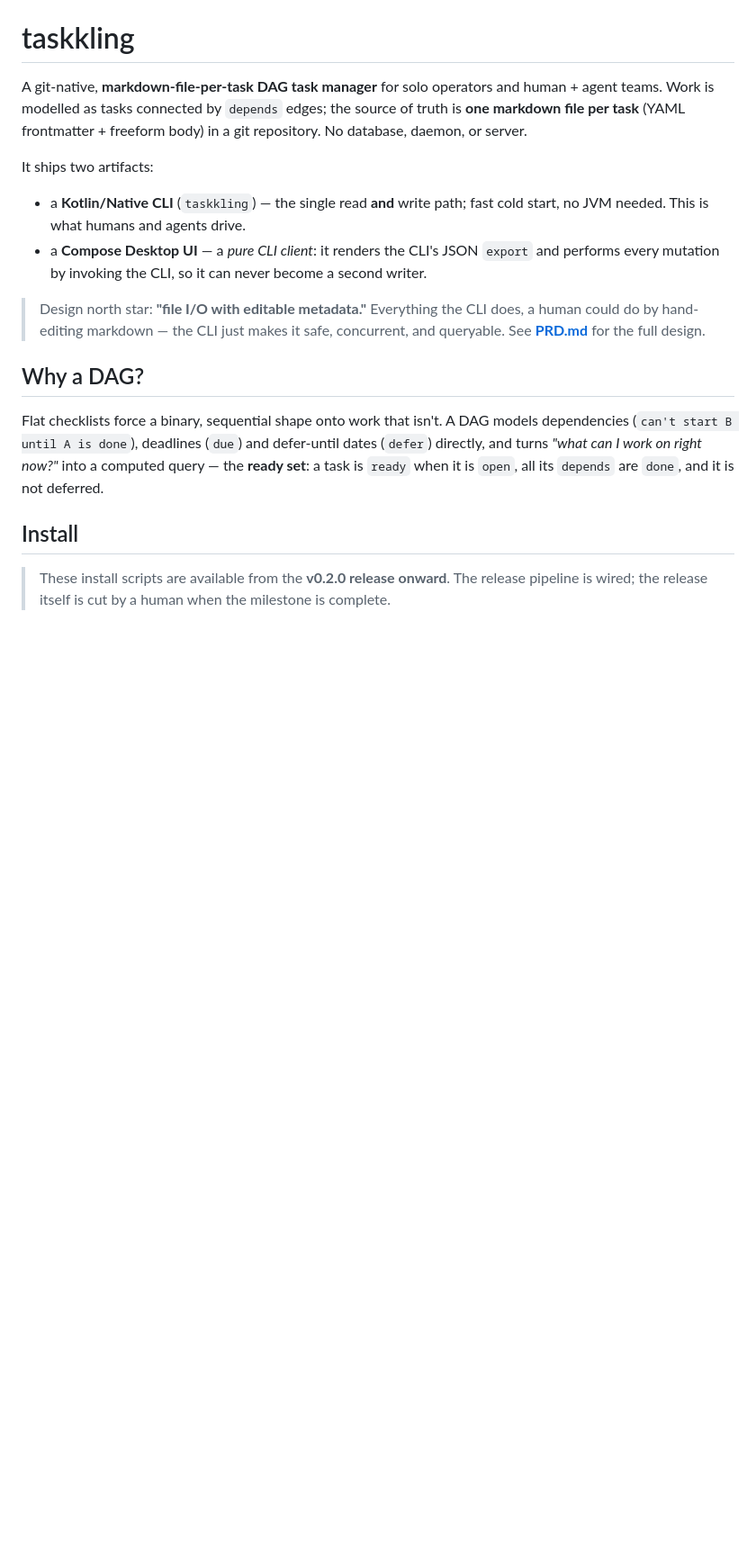
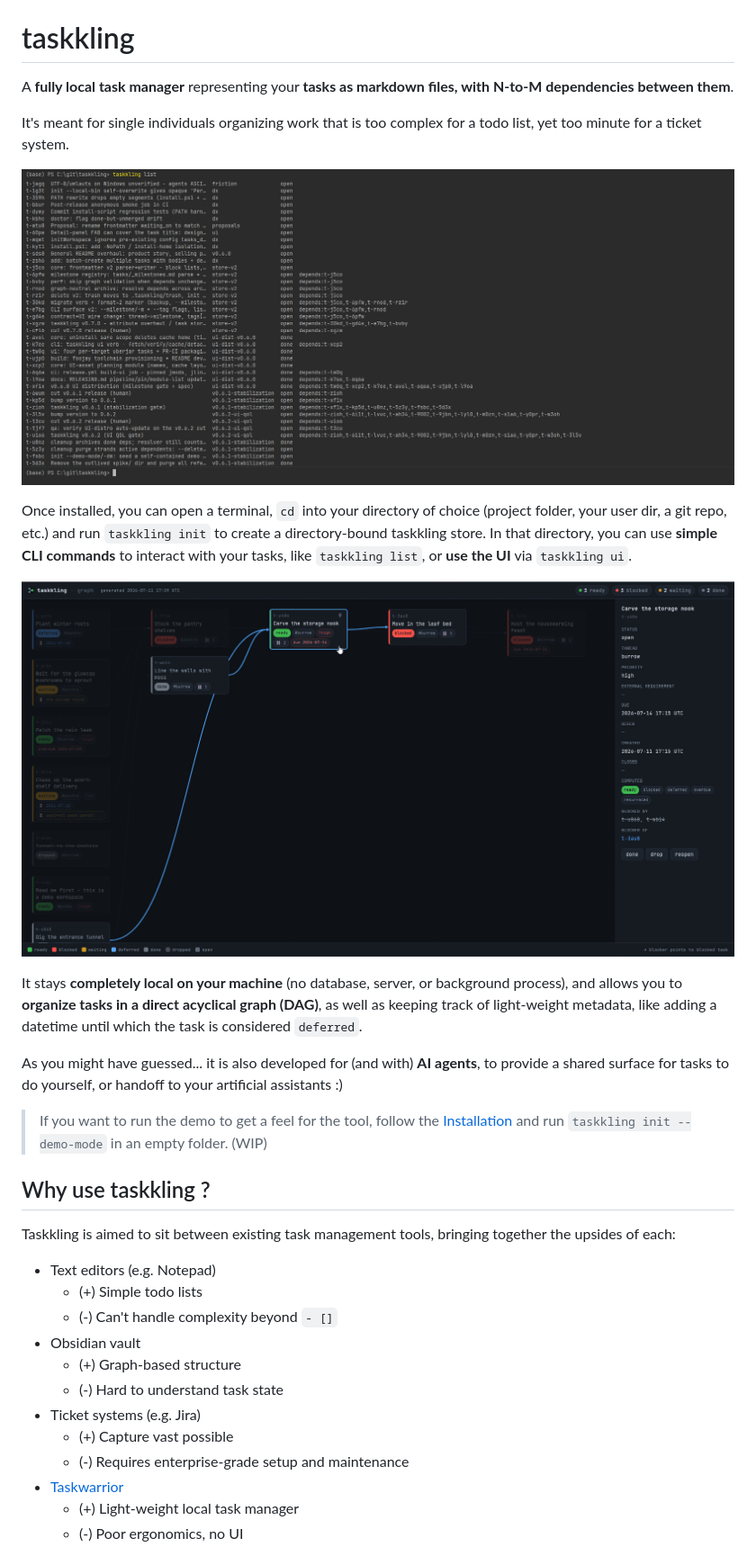
Before and after one commit to Treide1/taskkling, a Markdown page: README.md, the part around one of its changes. Shown at 90% size. Drawn GitHub-style; pictures changed too: docs/assets/representative_CLI_screenshot.png (added), docs/assets/representative_UI_screenshot.png (added); blank space fills up the shorter version.

```diff
--- a/README.md
+++ b/README.md
@@ -4,31 +4,38 @@
 
 # taskkling
 
-A git-native, **markdown-file-per-task DAG task manager** for solo operators and
-human + agent teams. Work is modelled as tasks connected by `depends` edges;
-the source of truth is **one markdown file per task** (YAML frontmatter + freeform body)
-in a git repository. No database, daemon, or server.
+A **fully local task manager** representing your **tasks as markdown files, with N-to-M dependencies between them**.
 
-It ships two artifacts:
+It's meant for single individuals organizing work that is too complex for a todo list, yet too minute for a ticket system.
 
-- a **Kotlin/Native CLI** (`taskkling`) — the single read **and** write path; fast cold
-  start, no JVM needed. This is what humans and agents drive.
-- a **Compose Desktop UI** — a *pure CLI client*: it renders the CLI's JSON `export` and
-  performs every mutation by invoking the CLI, so it can never become a second writer.
+![representative_CLI_screenshot.png](docs/assets/representative_CLI_screenshot.png) <WIP replace with demo taskkling list>
 
-> Design north star: **"file I/O with editable metadata."** Everything the CLI does, a
-> human could do by hand-editing markdown — the CLI just makes it safe, concurrent, and
-> queryable. See **[PRD.md](PRD.md)** for the full design.
+Once installed, you can open a terminal, `cd` into your directory of choice (project folder, your user dir, a git repo, etc.)
+and run `taskkling init` to create a directory-bound taskkling store.
+In that directory, you can use **simple CLI commands** to interact with your tasks, like `taskkling list`, or **use the UI** via `taskkling ui`.
 
-## Why a DAG?
+![representative_UI_screenshot.png](docs/assets/representative_UI_screenshot.png)
 
-Flat checklists force a binary, sequential shape onto work that isn't. A DAG models
-dependencies (`can't start B until A is done`), deadlines (`due`) and defer-until dates
-(`defer`) directly, and turns *"what can I work on right now?"* into a computed query —
-the **ready set**: a task is `ready` when it is `open`, all its `depends` are `done`, and
-it is not deferred.
+It stays **completely local on your machine** (no database, server, or background process), and allows you to **organize tasks in a direct acyclical graph (DAG)**,
+as well as keeping track of light-weight metadata, like adding a datetime until which the task is considered `deferred`.
 
-## Install
+As you might have guessed... it is also developed for (and with) **AI agents**, to provide a shared surface for tasks to do yourself, or handoff to your artificial assistants :)
 
-> These install scripts are available from the **v0.2.0 release onward**. The release
-> pipeline is wired; the release itself is cut by a human when the milestone is complete.
+> If you want to run the demo to get a feel for the tool, follow the [Installation](#Installation) and run `taskkling init --demo-mode` in an empty folder. (WIP)
+
+## Why use taskkling ?
+
+Taskkling is aimed to sit between existing task management tools, bringing together the upsides of each:
+* Text editors (e.g. Notepad)
+  * (+) Simple todo lists
+  * (-) Can't handle complexity beyond `- []`
+* Obsidian vault
+  * (+) Graph-based structure
+  * (-) Hard to understand task state
+* Ticket systems (e.g. Jira)
+  * (+) Capture vast possible
+  * (-) Requires enterprise-grade setup and maintenance
+* [Taskwarrior](https://taskwarrior.org/)
+  * (+) Light-weight local task manager
+  * (-) Poor ergonomics, no UI
+
```
Also changed, not shown: other parts of README.md (+83 -113 lines), PRD.md (+4 -5 lines).
